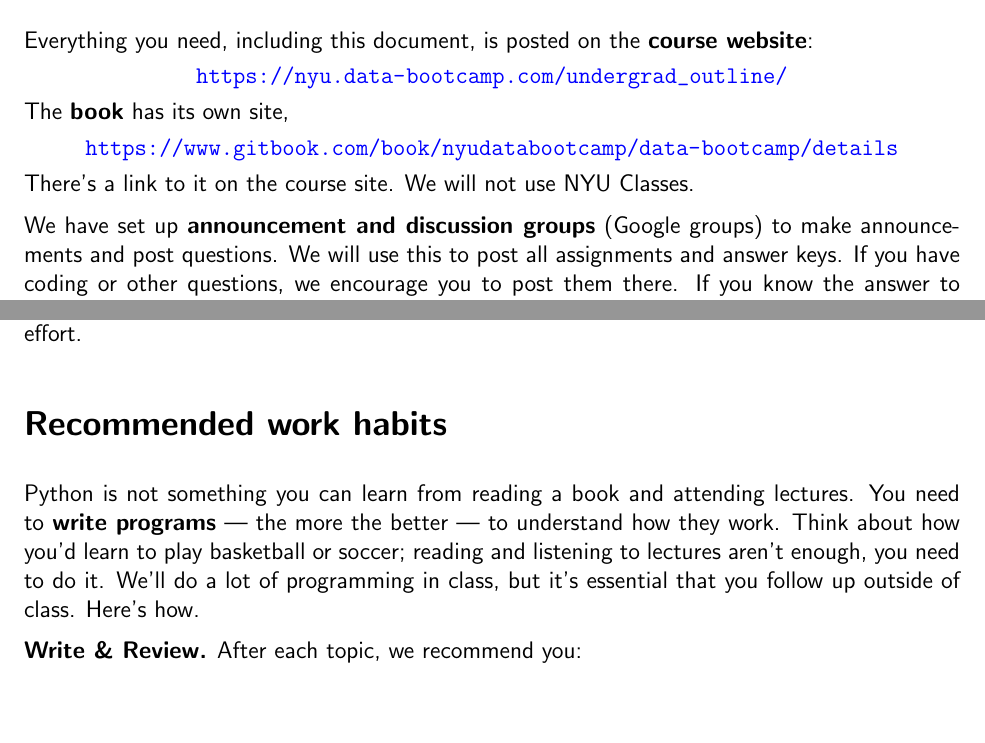
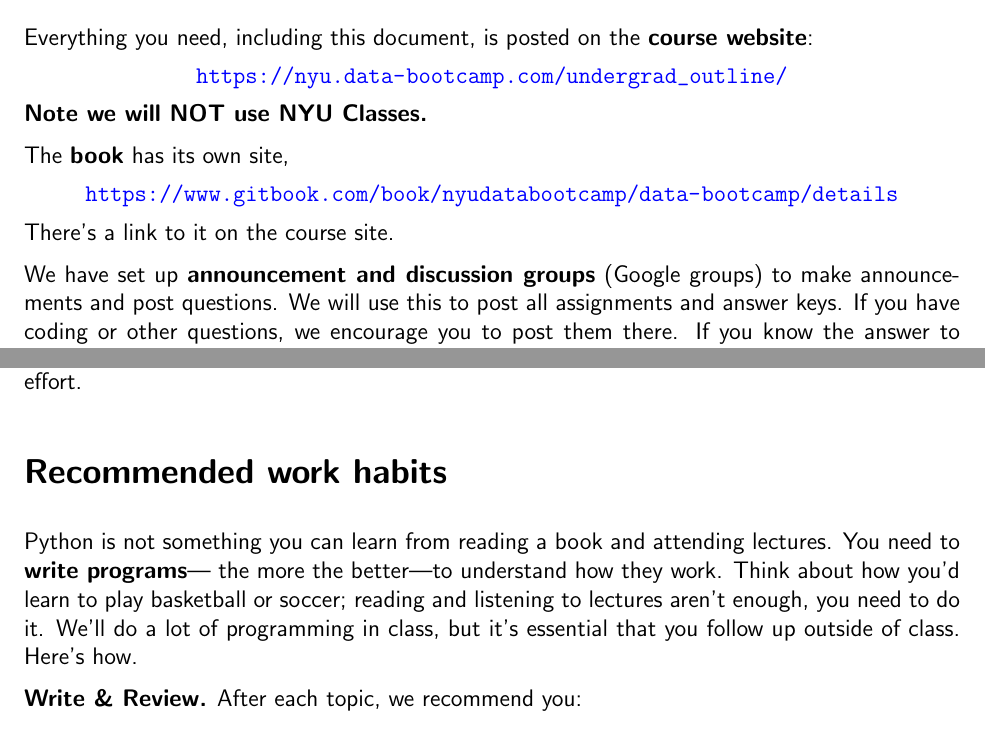
Before and after one commit to NYUDataBootcamp/Materials, a LaTeX problem sheet (Documents/bootcamp_syllabus.tex): two parts of pages 2 and 4 of 5, joined at a grey line, cut so that both start at the same text, the shorter picture padded with empty space. Compiled offline with pdfLaTeX.

Commit message:
Updated Syllabus

```diff
--- a/Documents/bootcamp_syllabus.tex
+++ b/Documents/bootcamp_syllabus.tex
@@ -94,7 +94,9 @@ the {\bf course website\/}:
 \url{https://nyu.data-bootcamp.com/undergrad_outline/}
 \end{center}
 \vspace{-0.15in}
-%
+
+\textbf{Note we will NOT use NYU Classes.}
+
 The {\bf book\/} has its own site,
 \vspace{-0.15in}
 \begin{center}
@@ -103,7 +105,7 @@ The {\bf book\/} has its own site,
 \vspace{-0.15in}
 %
 There's a link to it on the course site.
-We will not use NYU Classes.
+
 
 We have set up {\bf announcement and discussion groups\/} (Google groups)
 to make announcements and post questions. We will use this to post all assignments and
@@ -203,8 +205,8 @@ We are the sole judges of what constitutes good-faith effort.
 \section*{Recommended work habits}
 
 Python is not something you can learn from reading a book and attending lectures.
-You need to {\bf write programs\/} ---
-the more the better --- to understand how they work.
+You need to {\bf write programs\/}|
+the more the better|to understand how they work.
 Think about how you'd learn to play basketball or soccer;
 reading and listening to lectures aren't enough, you need to do it.
 We'll do a lot of programming in class, but it's {essential\/} that you
```
Also changed, not shown: Documents/bootcamp_syllabus.pdf, Documents/bootcamp_syllabus.tex (2 more changed lines).
